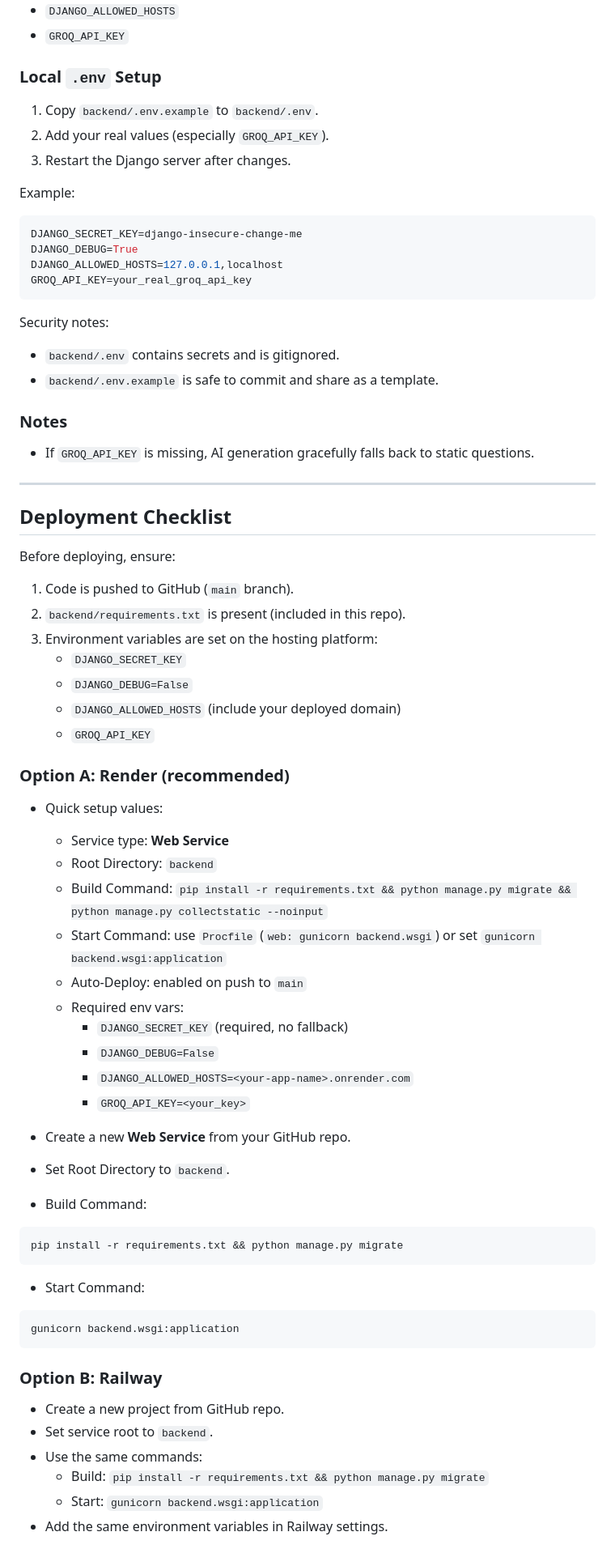
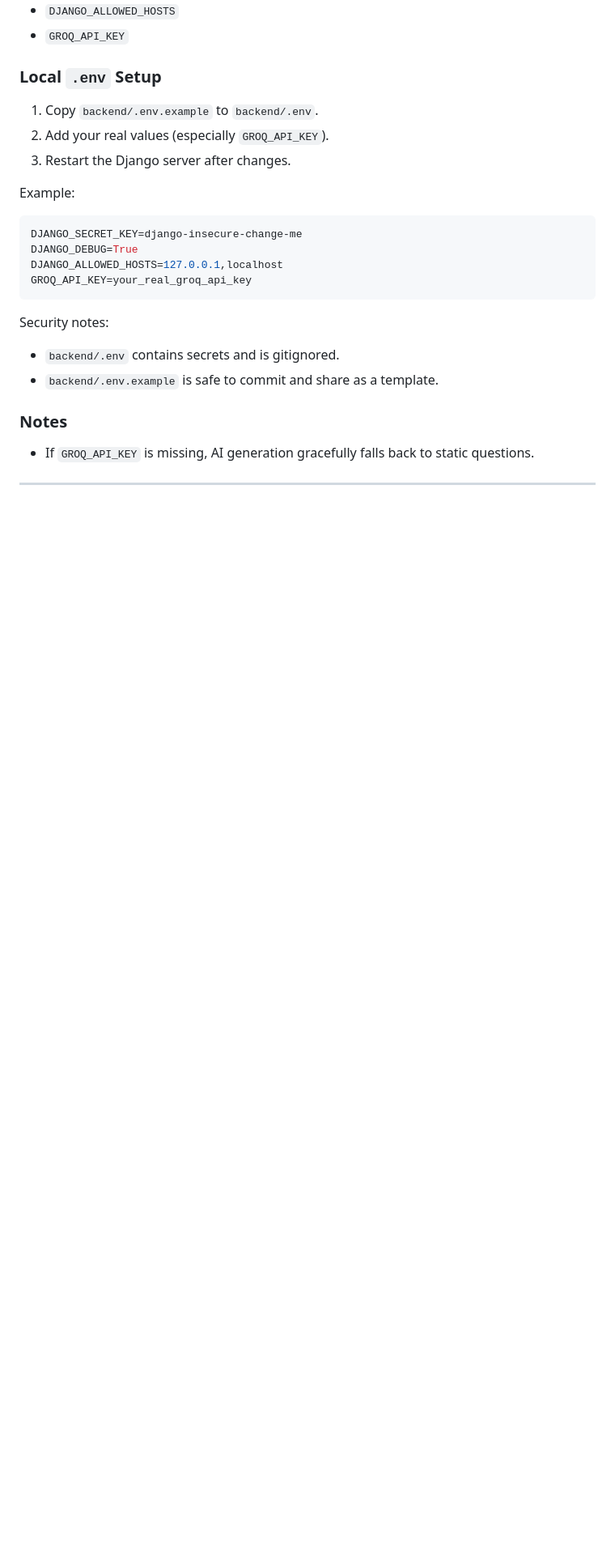
Before and after one commit to AsthaMaurya05/AI-Learning-Platform, a Markdown page: README.md, the part around one of its changes. Shown at 81% size. GitHub-like rendering; blank space fills up the shorter version.

Commit message:
Remove deployment checklist and future enhancements
Removed deployment checklist and future enhancements sections from README.

````diff
--- a/README.md
+++ b/README.md
@@ -267,52 +267,3 @@ Security notes:
 
 ---
 
-## Deployment Checklist
-
-Before deploying, ensure:
-
-1. Code is pushed to GitHub (`main` branch).
-2. `backend/requirements.txt` is present (included in this repo).
-3. Environment variables are set on the hosting platform:
-   - `DJANGO_SECRET_KEY`
-   - `DJANGO_DEBUG=False`
-   - `DJANGO_ALLOWED_HOSTS` (include your deployed domain)
-   - `GROQ_API_KEY`
-
-### Option A: Render (recommended)
-
-- Quick setup values:
-  - Service type: **Web Service**
-  - Root Directory: `backend`
-  - Build Command: `pip install -r requirements.txt && python manage.py migrate && python manage.py collectstatic --noinput`
-  - Start Command: use `Procfile` (`web: gunicorn backend.wsgi`) or set `gunicorn backend.wsgi:application`
-  - Auto-Deploy: enabled on push to `main`
-  - Required env vars:
-    - `DJANGO_SECRET_KEY` (required, no fallback)
-    - `DJANGO_DEBUG=False`
-    - `DJANGO_ALLOWED_HOSTS=<your-app-name>.onrender.com`
-    - `GROQ_API_KEY=<your_key>`
-
-- Create a new **Web Service** from your GitHub repo.
-- Set Root Directory to `backend`.
-- Build Command:
-
-```bash
-pip install -r requirements.txt && python manage.py migrate
-```
-
-- Start Command:
-
-```bash
-gunicorn backend.wsgi:application
-```
-
-### Option B: Railway
-
-- Create a new project from GitHub repo.
-- Set service root to `backend`.
-- Use the same commands:
-  - Build: `pip install -r requirements.txt && python manage.py migrate`
-  - Start: `gunicorn backend.wsgi:application`
-- Add the same environment variables in Railway settings.
-
````
Also changed, not shown: other parts of README.md (+0 -32 lines).
